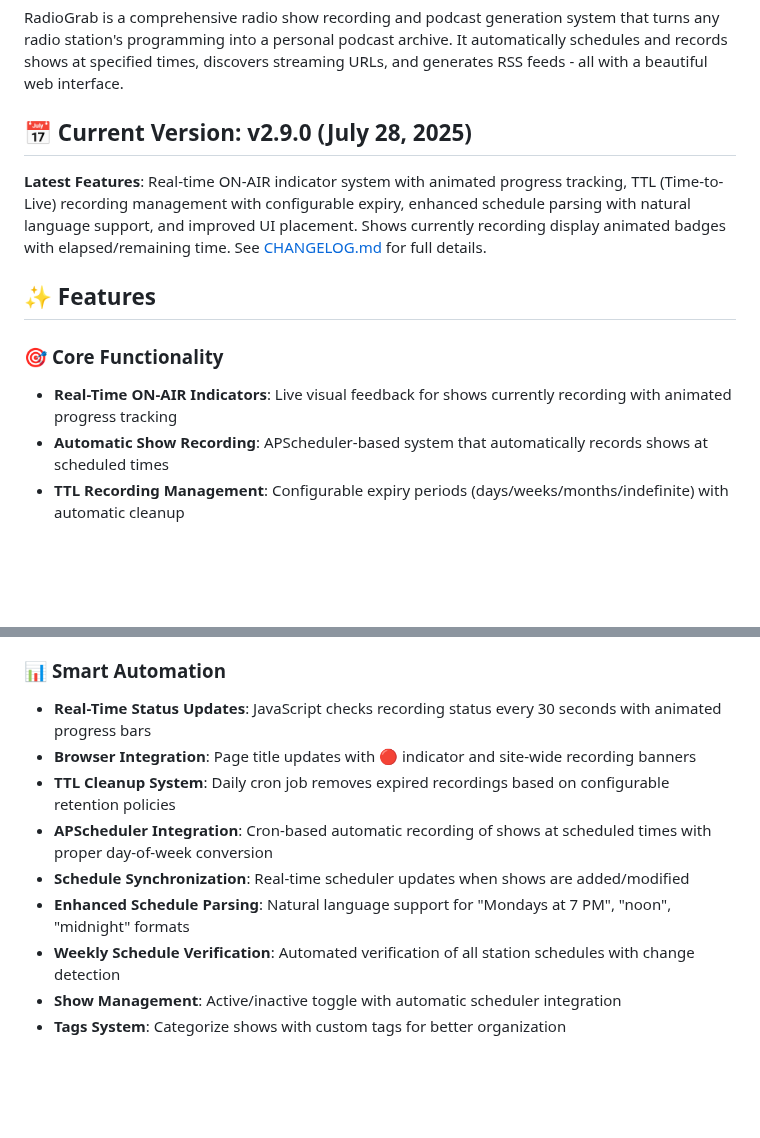
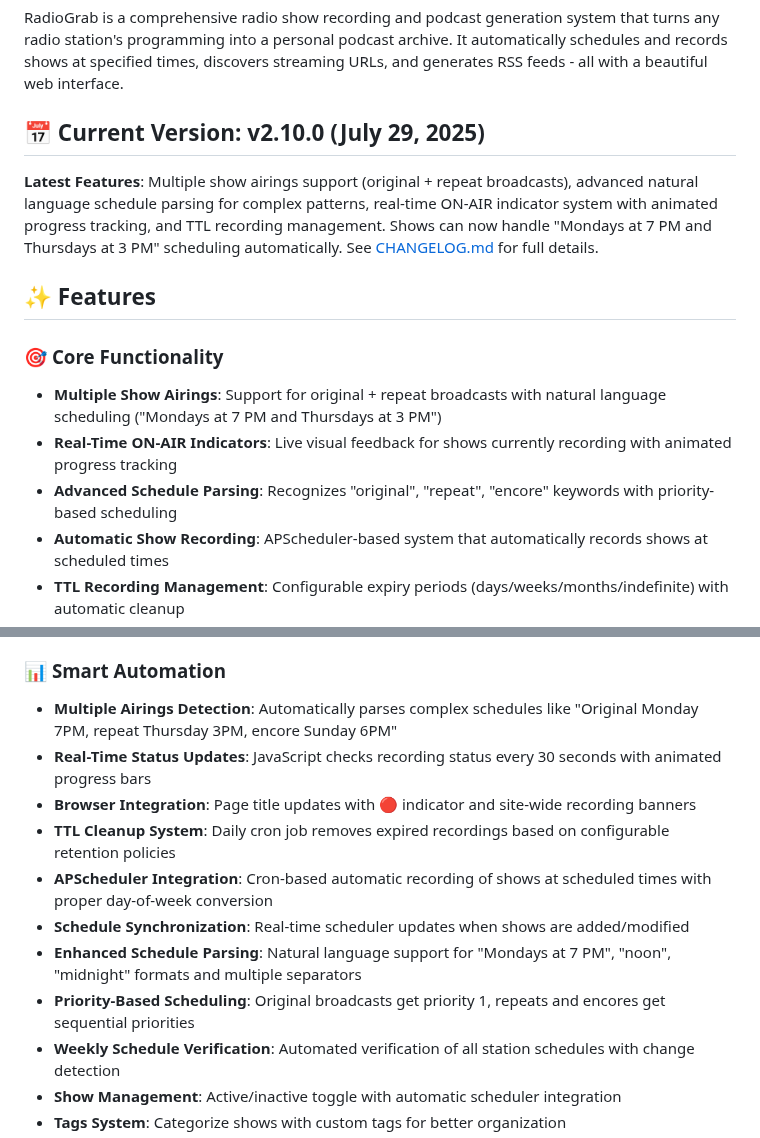
Before and after one commit to catsplus/radiograb, a Markdown page: README.md, 2 parts joined by grey strips. Drawn GitHub-style; blank space fills up the shorter version.

```diff
--- a/README.md
+++ b/README.md
@@ -9,13 +9,15 @@
 
 RadioGrab is a comprehensive radio show recording and podcast generation system that turns any radio station's programming into a personal podcast archive. It automatically schedules and records shows at specified times, discovers streaming URLs, and generates RSS feeds - all with a beautiful web interface.
 
-## 📅 Current Version: v2.9.0 (July 28, 2025)
-**Latest Features**: Real-time ON-AIR indicator system with animated progress tracking, TTL (Time-to-Live) recording management with configurable expiry, enhanced schedule parsing with natural language support, and improved UI placement. Shows currently recording display animated badges with elapsed/remaining time. See [CHANGELOG.md](CHANGELOG.md) for full details.
+## 📅 Current Version: v2.10.0 (July 29, 2025)
+**Latest Features**: Multiple show airings support (original + repeat broadcasts), advanced natural language schedule parsing for complex patterns, real-time ON-AIR indicator system with animated progress tracking, and TTL recording management. Shows can now handle "Mondays at 7 PM and Thursdays at 3 PM" scheduling automatically. See [CHANGELOG.md](CHANGELOG.md) for full details.
 
 ## ✨ Features
 
 ### 🎯 **Core Functionality**
+- **Multiple Show Airings**: Support for original + repeat broadcasts with natural language scheduling ("Mondays at 7 PM and Thursdays at 3 PM")
 - **Real-Time ON-AIR Indicators**: Live visual feedback for shows currently recording with animated progress tracking
+- **Advanced Schedule Parsing**: Recognizes "original", "repeat", "encore" keywords with priority-based scheduling
 - **Automatic Show Recording**: APScheduler-based system that automatically records shows at scheduled times
 - **TTL Recording Management**: Configurable expiry periods (days/weeks/months/indefinite) with automatic cleanup
 - **Enhanced Show Management**: Active/inactive toggle, tags functionality, and AJAX-powered interface
@@ -39,12 +41,14 @@ RadioGrab is a comprehensive radio show recording and podcast generation system
 - **Responsive Web UI**: Modern Bootstrap interface with real-time updates
 
 ### 📊 **Smart Automation**
+- **Multiple Airings Detection**: Automatically parses complex schedules like "Original Monday 7PM, repeat Thursday 3PM, encore Sunday 6PM"
 - **Real-Time Status Updates**: JavaScript checks recording status every 30 seconds with animated progress bars
 - **Browser Integration**: Page title updates with 🔴 indicator and site-wide recording banners
 - **TTL Cleanup System**: Daily cron job removes expired recordings based on configurable retention policies
 - **APScheduler Integration**: Cron-based automatic recording of shows at scheduled times with proper day-of-week conversion
 - **Schedule Synchronization**: Real-time scheduler updates when shows are added/modified
-- **Enhanced Schedule Parsing**: Natural language support for "Mondays at 7 PM", "noon", "midnight" formats
+- **Enhanced Schedule Parsing**: Natural language support for "Mondays at 7 PM", "noon", "midnight" formats and multiple separators
+- **Priority-Based Scheduling**: Original broadcasts get priority 1, repeats and encores get sequential priorities
 - **Weekly Schedule Verification**: Automated verification of all station schedules with change detection
 - **Show Management**: Active/inactive toggle with automatic scheduler integration
 - **Tags System**: Categorize shows with custom tags for better organization
```
Also changed, not shown: CLAUDE.md (+92 -0 lines).
